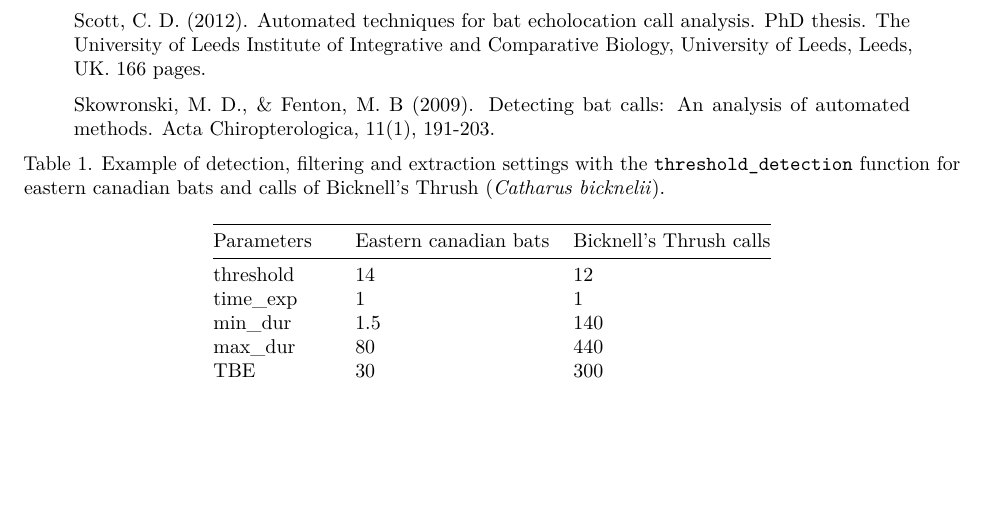
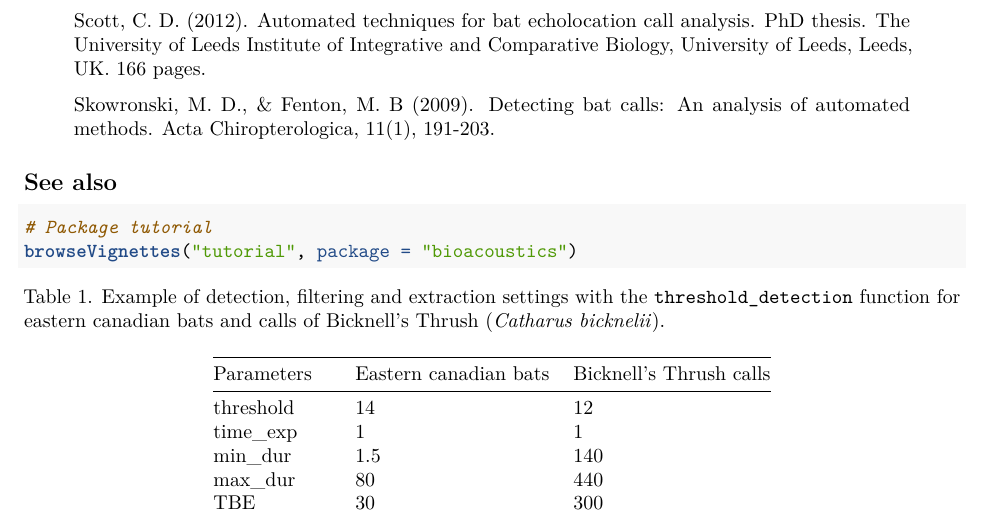
Before and after one commit to WavX/bioacoustics, an R Markdown document (vignettes/introduction.Rmd): part of page 8 of 8, cut so that both start at the same text, the shorter picture padded with empty space. Rendered offline with R 4.5, knitr and Pandoc, then LaTeX, with nearby package versions; some code elsewhere in the file could not run offline.

Commit message:
Update introduction vignette

````diff
--- a/vignettes/introduction.Rmd
+++ b/vignettes/introduction.Rmd
@@ -311,6 +311,12 @@ The zc dataset is a Zero-Crossing file of 16384 dots containing a sequence of 24
 > Skowronski, M. D., & Fenton, M. B (2009). Detecting bat calls: An analysis of automated methods. Acta Chiropterologica, 11(1), 191-203.
 
 
+## See also
+```{r see_also, eval=FALSE}
+# Package tutorial
+browseVignettes("tutorial", package = "bioacoustics")
+```
+
 Table 1. Example of detection, filtering and extraction settings with the `threshold_detection` function for eastern canadian bats and calls of Bicknell's Thrush (*Catharus bicknelii*).
 ```{r, echo=FALSE, results='asis'}
 knitr::kable(as.data.frame(cbind(c('threshold','time_exp','min_dur','max_dur','TBE','EDG','LPF','HPF','FFT_size','FFT_overlap','start_thr','end_thr','SNR_thr','angle_thr','duration_thr', 'NWS', 'KPE','KME'),
````
